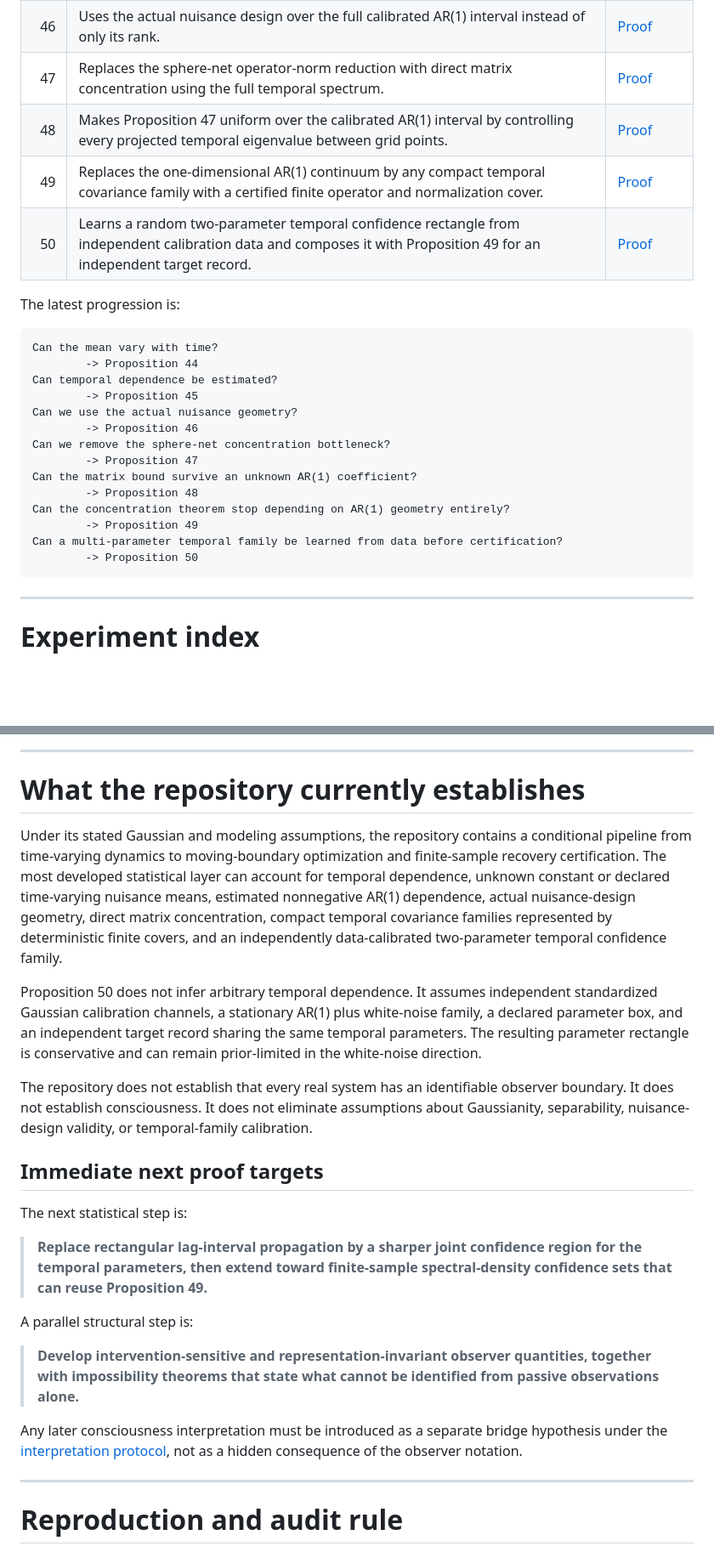
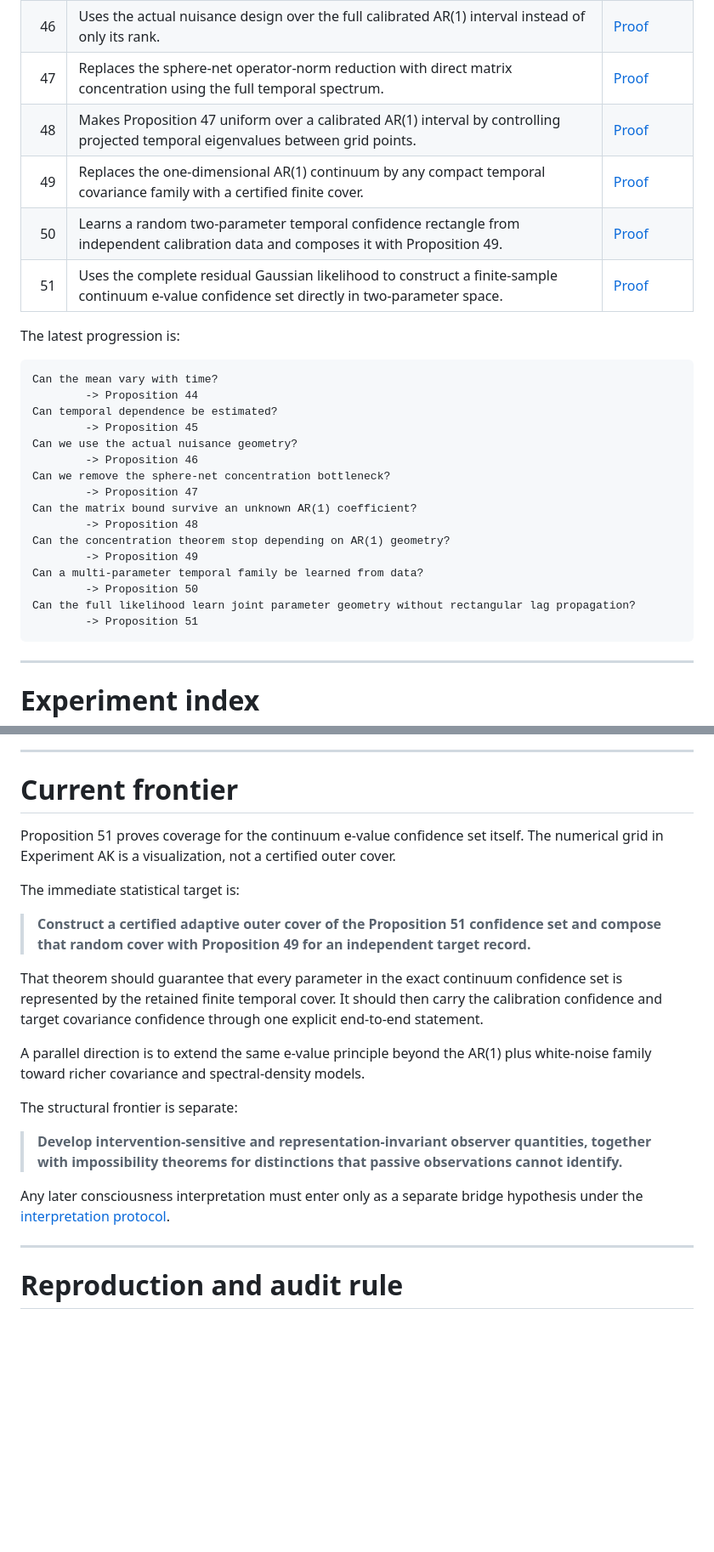
Before and after one commit to MahsaKeikha/spatiotemporal-observer-math, a Markdown page: docs/research_index.md, 2 parts joined by grey strips. Shown at 85% size. Drawn GitHub-style; blank space fills up the shorter version.

Commit message:
Update research index through Proposition 51

````diff
--- a/docs/research_index.md
+++ b/docs/research_index.md
@@ -84,9 +95,10 @@ Detailed statements and proofs: [Propositions 32-40](proofs_and_conjectures.md).
 | 45 | Combines observable AR(1) calibration with nuisance projection and normalization uncertainty. | [Proof](proposition_45_estimated_ar1_nuisance_projection.md) |
 | 46 | Uses the actual nuisance design over the full calibrated AR(1) interval instead of only its rank. | [Proof](proposition_46_design_specific_ar1_envelope.md) |
 | 47 | Replaces the sphere-net operator-norm reduction with direct matrix concentration using the full temporal spectrum. | [Proof](proposition_47_weighted_wishart_matrix_chernoff.md) |
-| 48 | Makes Proposition 47 uniform over the calibrated AR(1) interval by controlling every projected temporal eigenvalue between grid points. | [Proof](proposition_48_uniform_matrix_chernoff_ar1.md) |
-| 49 | Replaces the one-dimensional AR(1) continuum by any compact temporal covariance family with a certified finite operator and normalization cover. | [Proof](proposition_49_compact_temporal_family.md) |
-| 50 | Learns a random two-parameter temporal confidence rectangle from independent calibration data and composes it with Proposition 49 for an independent target record. | [Proof](proposition_50_calibrated_temporal_family.md) |
+| 48 | Makes Proposition 47 uniform over a calibrated AR(1) interval by controlling projected temporal eigenvalues between grid points. | [Proof](proposition_48_uniform_matrix_chernoff_ar1.md) |
+| 49 | Replaces the one-dimensional AR(1) continuum by any compact temporal covariance family with a certified finite cover. | [Proof](proposition_49_compact_temporal_family.md) |
+| 50 | Learns a random two-parameter temporal confidence rectangle from independent calibration data and composes it with Proposition 49. | [Proof](proposition_50_calibrated_temporal_family.md) |
+| 51 | Uses the complete residual Gaussian likelihood to construct a finite-sample continuum e-value confidence set directly in two-parameter space. | [Proof](proposition_51_evalue_temporal_confidence_set.md) |
 
 The latest progression is:
 
@@ -101,10 +113,12 @@ Can we remove the sphere-net concentration bottleneck?
         -> Proposition 47
 Can the matrix bound survive an unknown AR(1) coefficient?
         -> Proposition 48
-Can the concentration theorem stop depending on AR(1) geometry entirely?
+Can the concentration theorem stop depending on AR(1) geometry?
         -> Proposition 49
-Can a multi-parameter temporal family be learned from data before certification?
+Can a multi-parameter temporal family be learned from data?
         -> Proposition 50
+Can the full likelihood learn joint parameter geometry without rectangular lag propagation?
+        -> Proposition 51
 ```
 
 ---
@@ -166,24 +183,22 @@ Full commands and numerical records: [Experiments A-AC](reproducible_results.md)
 ---
 
-# What the repository currently establishes
+# Current frontier
 
-Under its stated Gaussian and modeling assumptions, the repository contains a conditional pipeline from time-varying dynamics to moving-boundary optimization and finite-sample recovery certification. The most developed statistical layer can account for temporal dependence, unknown constant or declared time-varying nuisance means, estimated nonnegative AR(1) dependence, actual nuisance-design geometry, direct matrix concentration, compact temporal covariance families represented by deterministic finite covers, and an independently data-calibrated two-parameter temporal confidence family.
+Proposition 51 proves coverage for the continuum e-value confidence set itself. The numerical grid in Experiment AK is a visualization, not a certified outer cover.
 
-Proposition 50 does not infer arbitrary temporal dependence. It assumes independent standardized Gaussian calibration channels, a stationary AR(1) plus white-noise family, a declared parameter box, and an independent target record sharing the same temporal parameters. The resulting parameter rectangle is conservative and can remain prior-limited in the white-noise direction.
+The immediate statistical target is:
 
-The repository does not establish that every real system has an identifiable observer boundary. It does not establish consciousness. It does not eliminate assumptions about Gaussianity, separability, nuisance-design validity, or temporal-family calibration.
+> **Construct a certified adaptive outer cover of the Proposition 51 confidence set and compose that random cover with Proposition 49 for an independent target record.**
 
-## Immediate next proof targets
+That theorem should guarantee that every parameter in the exact continuum confidence set is represented by the retained finite temporal cover. It should then carry the calibration confidence and target covariance confidence through one explicit end-to-end statement.
 
-The next statistical step is:
+A parallel direction is to extend the same e-value principle beyond the AR(1) plus white-noise family toward richer covariance and spectral-density models.
 
-> **Replace rectangular lag-interval propagation by a sharper joint confidence region for the temporal parameters, then extend toward finite-sample spectral-density confidence sets that can reuse Proposition 49.**
+The structural frontier is separate:
 
-A parallel structural step is:
+> **Develop intervention-sensitive and representation-invariant observer quantities, together with impossibility theorems for distinctions that passive observations cannot identify.**
 
-> **Develop intervention-sensitive and representation-invariant observer quantities, together with impossibility theorems that state what cannot be identified from passive observations alone.**
-
-Any later consciousness interpretation must be introduced as a separate bridge hypothesis under the [interpretation protocol](interpretation_protocol.md), not as a hidden consequence of the observer notation.
+Any later consciousness interpretation must enter only as a separate bridge hypothesis under the [interpretation protocol](interpretation_protocol.md).
 
 ---
 
````
Also changed, not shown: other parts of docs/research_index.md (+25 -11 lines).
